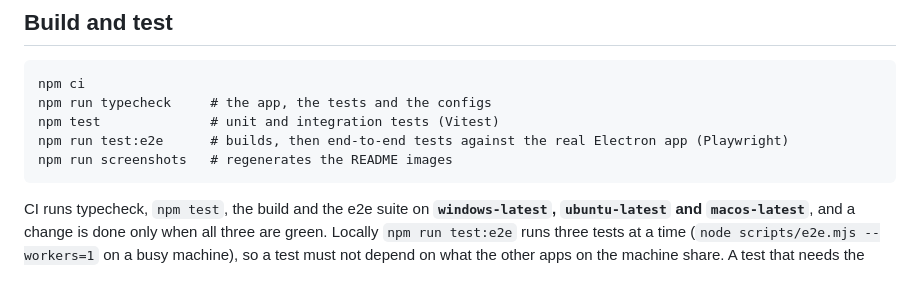
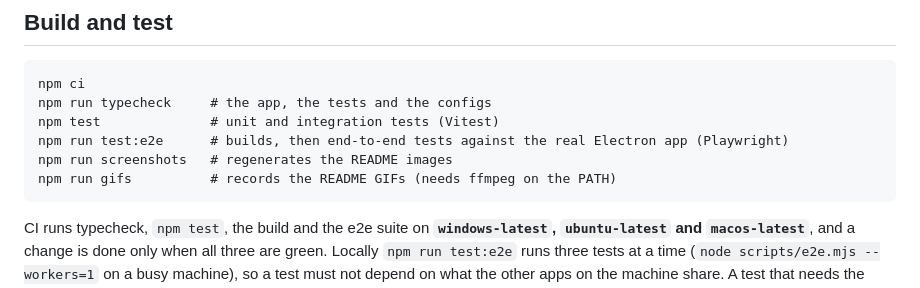
Before and after one commit to DmVergasov/ClaudeTerm, a Markdown page: AGENTS.md, the part around the change. Rendered like a GitHub page.

````diff
--- a/AGENTS.md
+++ b/AGENTS.md
@@ -33,6 +33,7 @@ npm run typecheck     # the app, the tests and the configs
 npm test              # unit and integration tests (Vitest)
 npm run test:e2e      # builds, then end-to-end tests against the real Electron app (Playwright)
 npm run screenshots   # regenerates the README images
+npm run gifs          # records the README GIFs (needs ffmpeg on the PATH)
 ```
 
 CI runs typecheck, `npm test`, the build and the e2e suite on **`windows-latest`, `ubuntu-latest` and `macos-latest`**,
````
Also changed, not shown: CONTRIBUTING.md (+1 -0 lines), README.md (+2 -2 lines), docs/images/review.gif, 6 other files.
